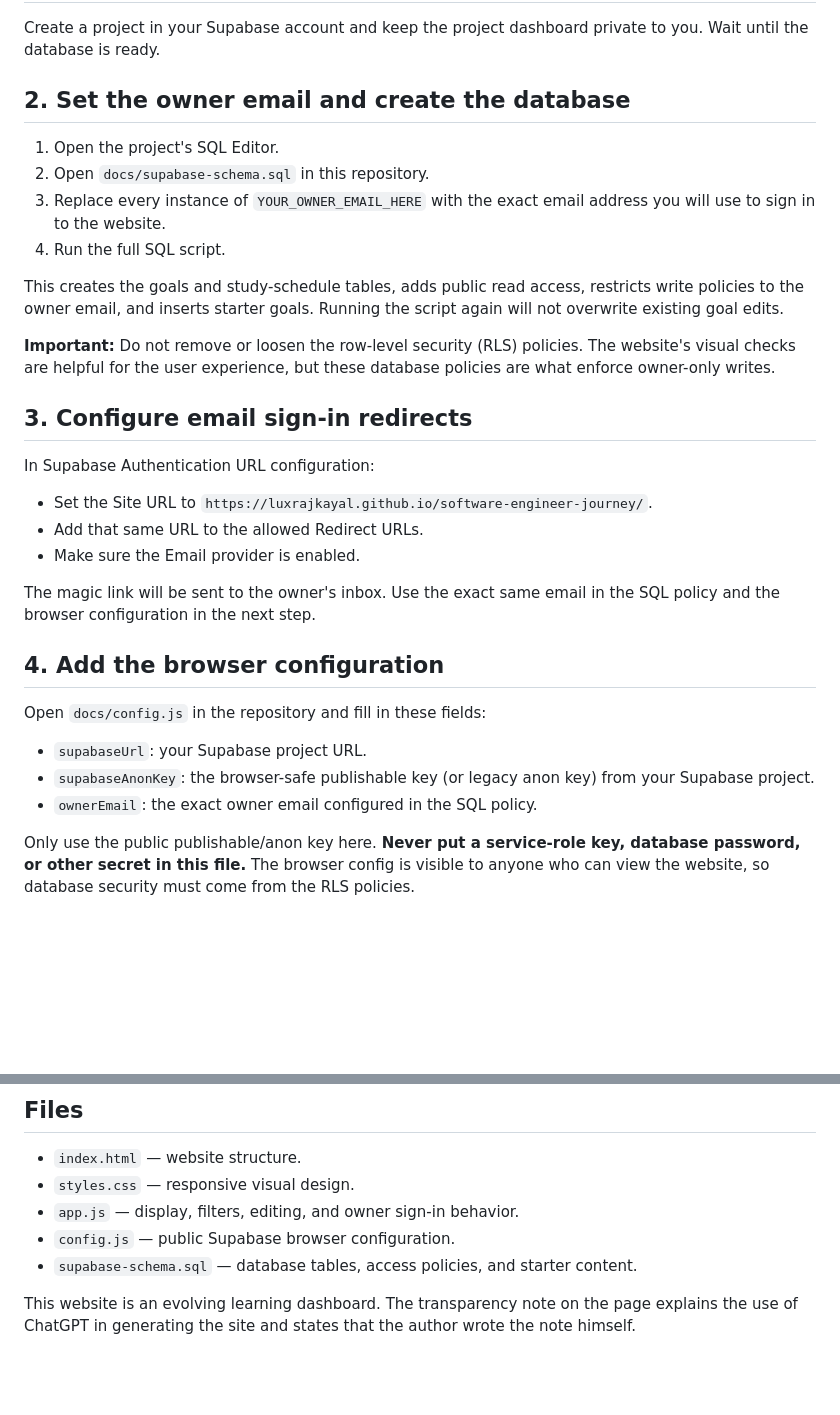
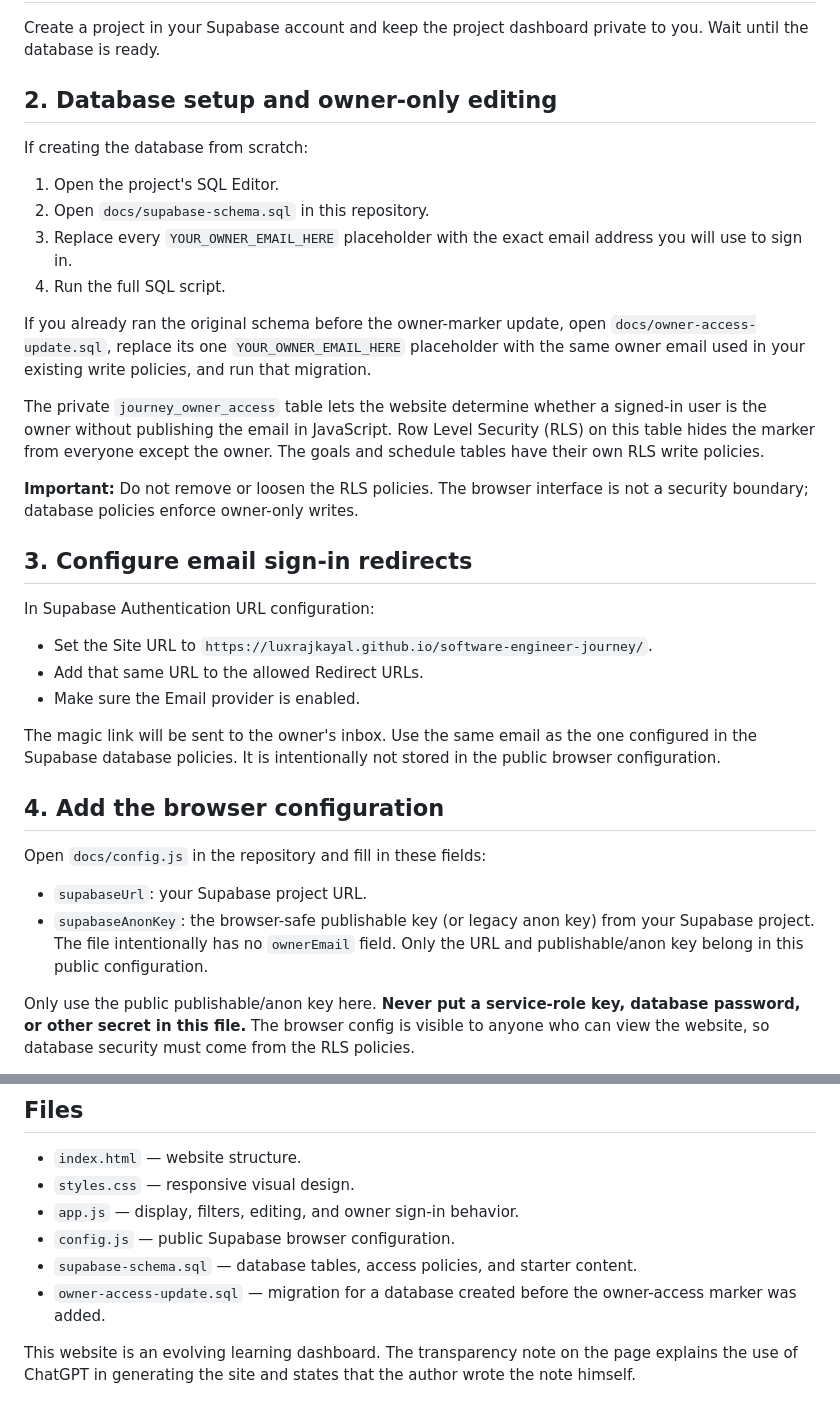
Before and after one commit to LuxrajKayal/software-engineer-journey, a Markdown page: docs/SETUP.md, 2 parts joined by grey strips. Drawn GitHub-style; blank space fills up the shorter version.

Commit message:
Update setup guide to keep owner email out of public files

```diff
--- a/docs/SETUP.md
+++ b/docs/SETUP.md
@@ -6,16 +6,20 @@ The site files are in the `docs` folder. GitHub Pages serves the public website;
 
 Create a project in your Supabase account and keep the project dashboard private to you. Wait until the database is ready.
 
-## 2. Set the owner email and create the database
+## 2. Database setup and owner-only editing
+
+If creating the database from scratch:
 
 1. Open the project's SQL Editor.
 2. Open `docs/supabase-schema.sql` in this repository.
-3. Replace every instance of `YOUR_OWNER_EMAIL_HERE` with the exact email address you will use to sign in to the website.
+3. Replace every `YOUR_OWNER_EMAIL_HERE` placeholder with the exact email address you will use to sign in.
 4. Run the full SQL script.
 
-This creates the goals and study-schedule tables, adds public read access, restricts write policies to the owner email, and inserts starter goals. Running the script again will not overwrite existing goal edits.
+If you already ran the original schema before the owner-marker update, open `docs/owner-access-update.sql`, replace its one `YOUR_OWNER_EMAIL_HERE` placeholder with the same owner email used in your existing write policies, and run that migration.
 
-**Important:** Do not remove or loosen the row-level security (RLS) policies. The website's visual checks are helpful for the user experience, but these database policies are what enforce owner-only writes.
+The private `journey_owner_access` table lets the website determine whether a signed-in user is the owner without publishing the email in JavaScript. Row Level Security (RLS) on this table hides the marker from everyone except the owner. The goals and schedule tables have their own RLS write policies.
+
+**Important:** Do not remove or loosen the RLS policies. The browser interface is not a security boundary; database policies enforce owner-only writes.
 
 ## 3. Configure email sign-in redirects
 
@@ -25,7 +29,7 @@ In Supabase Authentication URL configuration:
 - Add that same URL to the allowed Redirect URLs.
 - Make sure the Email provider is enabled.
 
-The magic link will be sent to the owner's inbox. Use the exact same email in the SQL policy and the browser configuration in the next step.
+The magic link will be sent to the owner's inbox. Use the same email as the one configured in the Supabase database policies. It is intentionally not stored in the public browser configuration.
 
 ## 4. Add the browser configuration
 
@@ -33,7 +37,7 @@ Open `docs/config.js` in the repository and fill in these fields:
 
 - `supabaseUrl`: your Supabase project URL.
 - `supabaseAnonKey`: the browser-safe publishable key (or legacy anon key) from your Supabase project.
-- `ownerEmail`: the exact owner email configured in the SQL policy.
+The file intentionally has no `ownerEmail` field. Only the URL and publishable/anon key belong in this public configuration.
 
 Only use the public publishable/anon key here. **Never put a service-role key, database password, or other secret in this file.** The browser config is visible to anyone who can view the website, so database security must come from the RLS policies.
 
@@ -76,5 +80,6 @@ Visitors can read the current goals and schedule, but only the configured owner
 - `app.js` — display, filters, editing, and owner sign-in behavior.
 - `config.js` — public Supabase browser configuration.
 - `supabase-schema.sql` — database tables, access policies, and starter content.
+- `owner-access-update.sql` — migration for a database created before the owner-access marker was added.
 
 This website is an evolving learning dashboard. The transparency note on the page explains the use of ChatGPT in generating the site and states that the author wrote the note himself.
```
